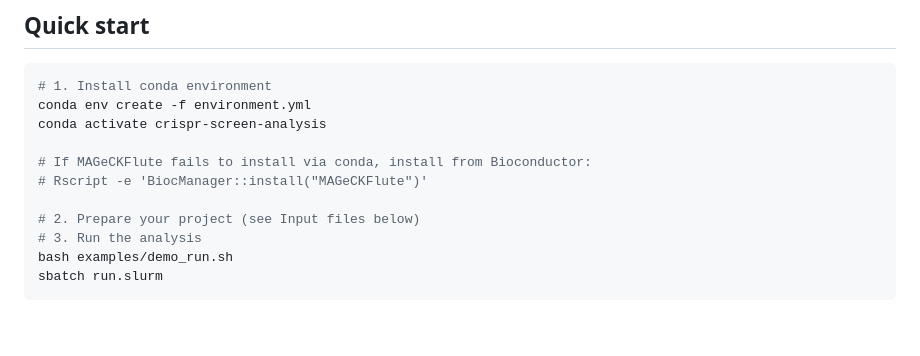
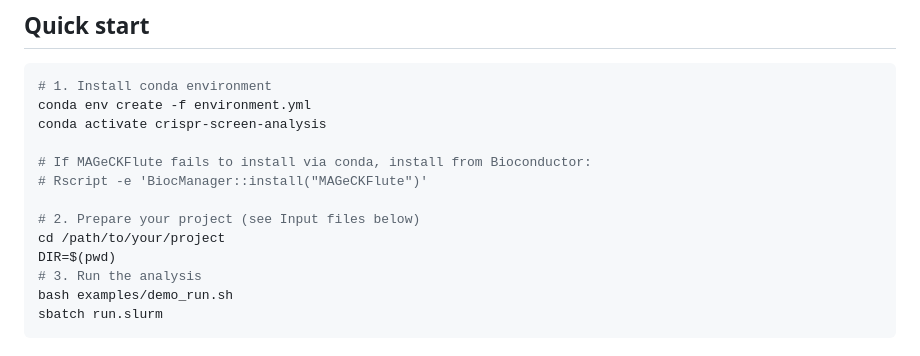
Before and after one commit to li1311139481/CRISPR-screening-data-analysis, a Markdown page: README.md, the part around the change. Rendered like a GitHub page; blank space fills up the shorter version.

```diff
--- a/README.md
+++ b/README.md
@@ -13,6 +13,8 @@ conda activate crispr-screen-analysis
 # Rscript -e 'BiocManager::install("MAGeCKFlute")'
 
 # 2. Prepare your project (see Input files below)
+cd /path/to/your/project
+DIR=$(pwd)
 # 3. Run the analysis
 bash examples/demo_run.sh
 sbatch run.slurm
```
